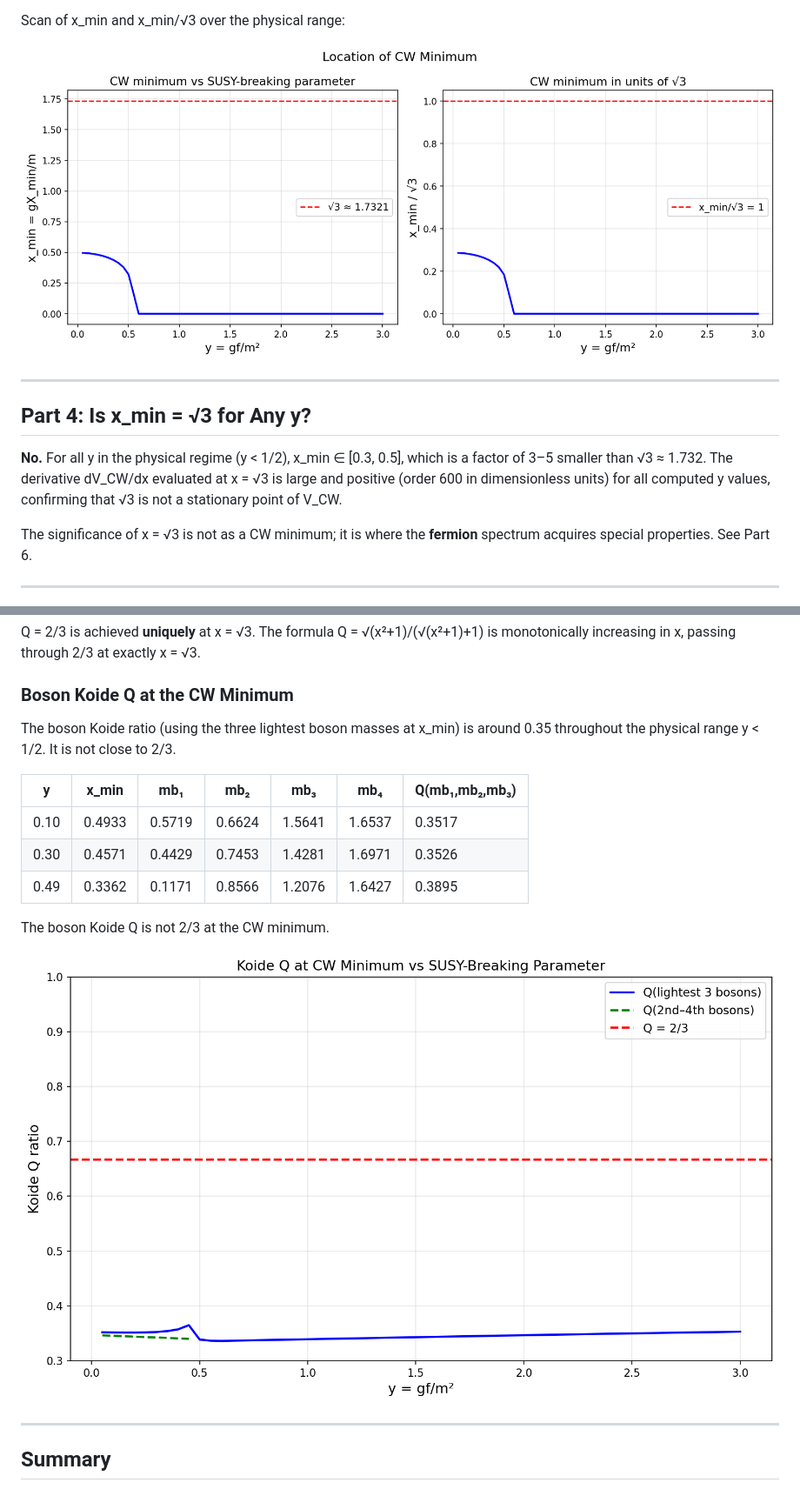
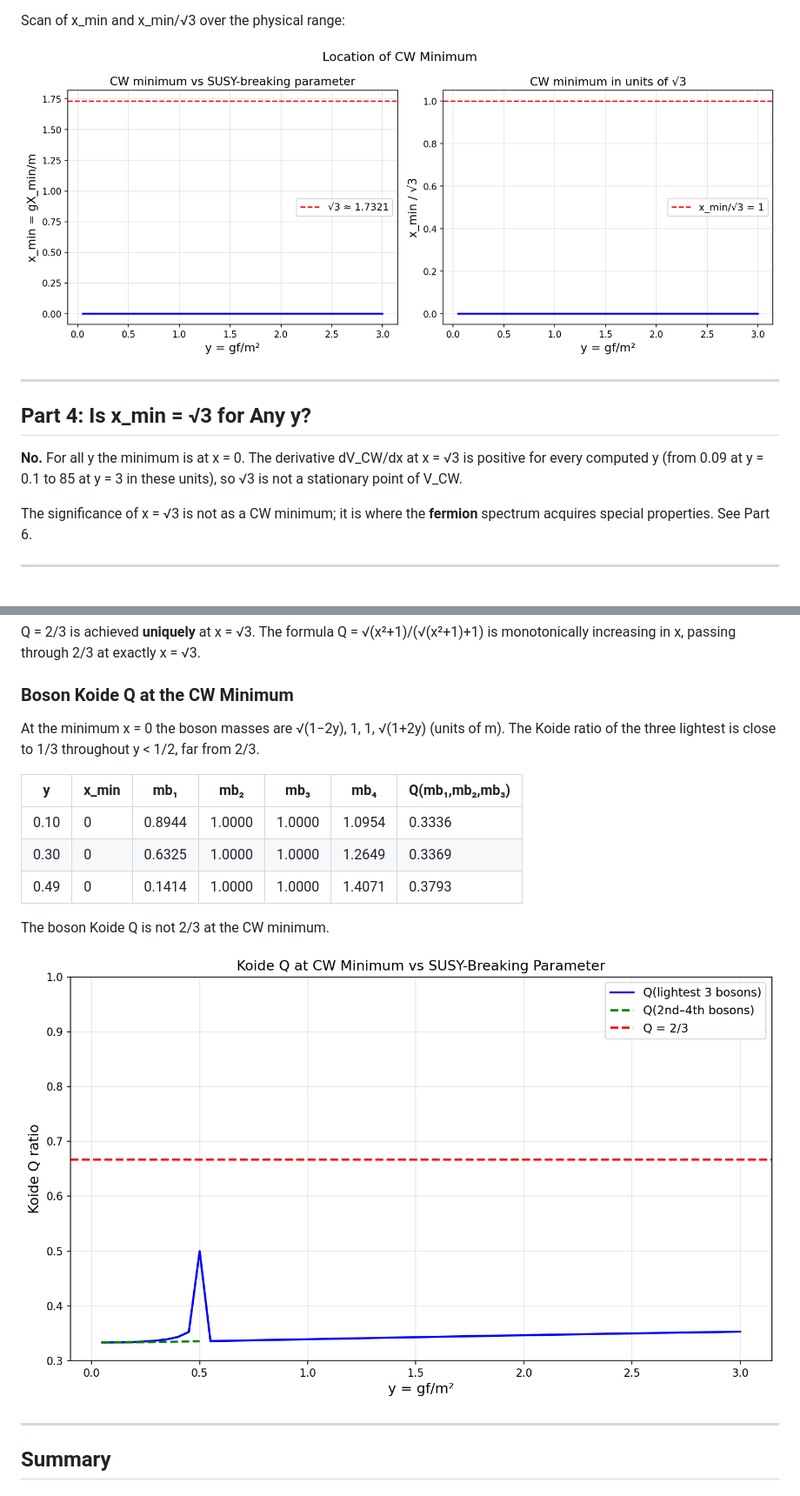
Before and after one commit to arivero/physres2, a Markdown page: results/pseudomodulus_cw.md, 2 parts joined by grey strips. Shown at 87% size. Drawn GitHub-style; pictures changed too: results/pseudomodulus_koide.png, results/pseudomodulus_xmin_vs_y.png.

```diff
--- a/results/pseudomodulus_cw.md
+++ b/results/pseudomodulus_cw.md
@@ -128,7 +152,7 @@ Scan of x_min and x_min/√3 over the physical range:
 
 ## Part 4: Is x_min = √3 for Any y?
 
-**No.** For all y in the physical regime (y < 1/2), x_min ∈ [0.3, 0.5], which is a factor of 3–5 smaller than √3 ≈ 1.732. The derivative dV_CW/dx evaluated at x = √3 is large and positive (order 600 in dimensionless units) for all computed y values, confirming that √3 is not a stationary point of V_CW.
+**No.** For all y the minimum is at x = 0. The derivative dV_CW/dx at x = √3 is positive for every computed y (from 0.09 at y = 0.1 to 85 at y = 3 in these units), so √3 is not a stationary point of V_CW.
 
 The significance of x = √3 is not as a CW minimum; it is where the **fermion** spectrum acquires special properties. See Part 6.
 
@@ -206,13 +230,13 @@ Q = 2/3 is achieved **uniquely** at x = √3. The formula Q = √(x²+1)/(√(x
 
 ### Boson Koide Q at the CW Minimum
 
-The boson Koide ratio (using the three lightest boson masses at x_min) is around 0.35 throughout the physical range y < 1/2. It is not close to 2/3.
+At the minimum x = 0 the boson masses are √(1−2y), 1, 1, √(1+2y) (units of m). The Koide ratio of the three lightest is close to 1/3 throughout y < 1/2, far from 2/3.
 
-| y    | x_min    | mb₁     | mb₂     | mb₃     | mb₄     | Q(mb₁,mb₂,mb₃) |
-|------|----------|---------|---------|---------|---------|----------------|
-| 0.10 | 0.4933   | 0.5719  | 0.6624  | 1.5641  | 1.6537  | 0.3517         |
-| 0.30 | 0.4571   | 0.4429  | 0.7453  | 1.4281  | 1.6971  | 0.3526         |
-| 0.49 | 0.3362   | 0.1171  | 0.8566  | 1.2076  | 1.6427  | 0.3895         |
+| y    | x_min | mb₁     | mb₂     | mb₃     | mb₄     | Q(mb₁,mb₂,mb₃) |
+|------|-------|---------|---------|---------|---------|----------------|
+| 0.10 | 0     | 0.8944  | 1.0000  | 1.0000  | 1.0954  | 0.3336         |
+| 0.30 | 0     | 0.6325  | 1.0000  | 1.0000  | 1.2649  | 0.3369         |
+| 0.49 | 0     | 0.1414  | 1.0000  | 1.0000  | 1.4071  | 0.3793         |
 
 The boson Koide Q is not 2/3 at the CW minimum.
 
```
Also changed, not shown: other parts of results/pseudomodulus_cw.md (+34 -10 lines), results/kahler_pole_potential.md (+11 -2 lines), results/pseudomodulus_cw_potential.png, 8 other files.
